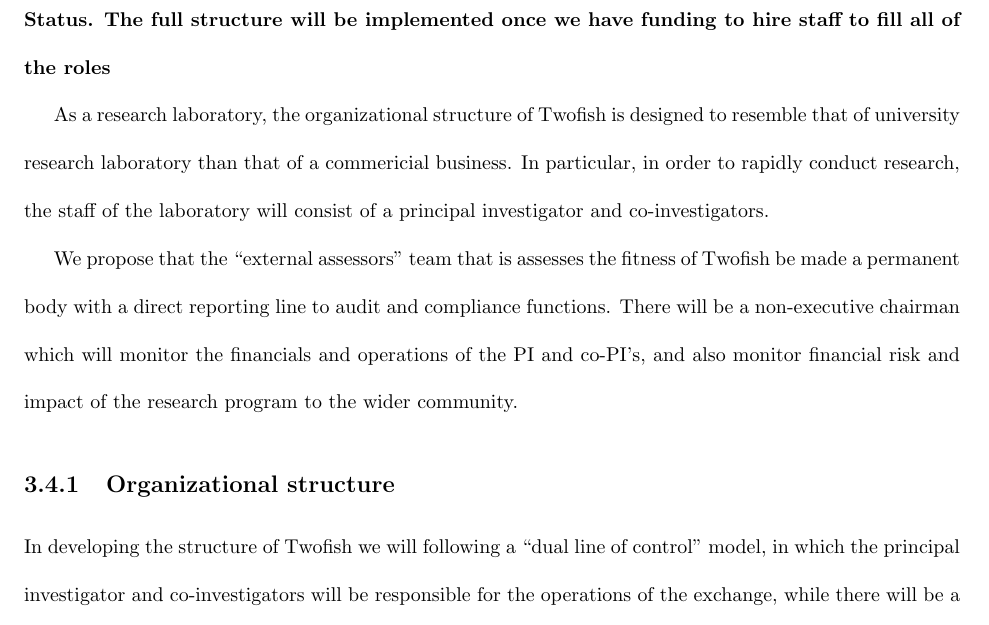
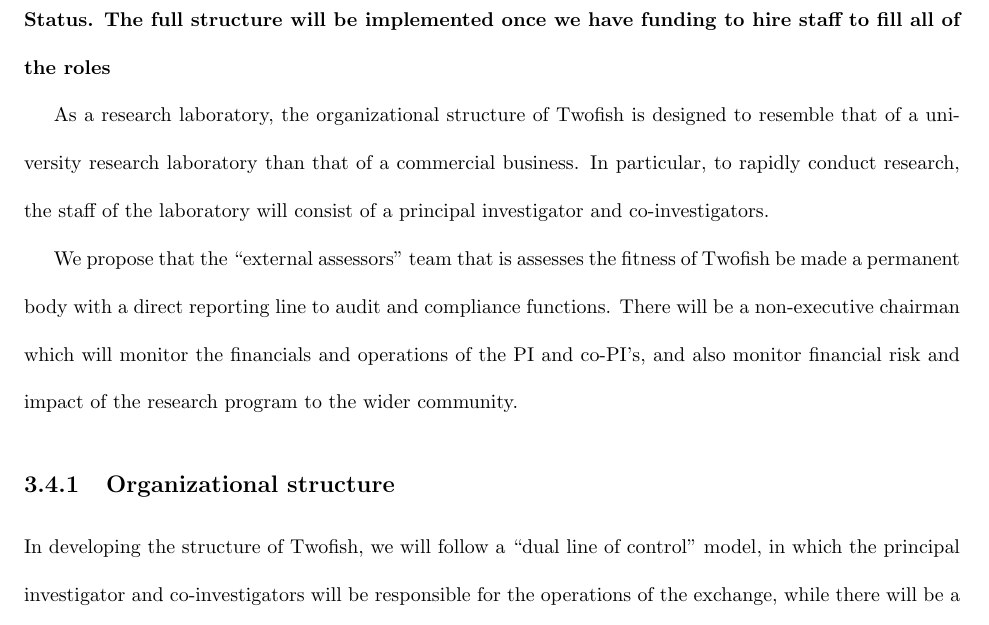
Before and after one commit to joequant/bitquant-vasp, a LaTeX document (standards/operations_policy_twofish.tex, which reads standards/02a_governance_twofish.tex): part of page 27 of 83, cut so that both start at the same text. Compiled offline with pdfLaTeX.

Commit message:
grammar check

```diff
--- a/standards/02a_governance_twofish.tex
+++ b/standards/02a_governance_twofish.tex
@@ -4,8 +4,8 @@
   hire staff to fill all of the roles}
 
 As a research laboratory, the organizational structure of Twofish is
-designed to resemble that of university research laboratory than that
-of a commericial business.  In particular, in order to rapidly conduct
+designed to resemble that of a university research laboratory than that
+of a commercial business.  In particular, to rapidly conduct
 research, the staff of the laboratory will consist of a principal
 investigator and co-investigators.
 
@@ -17,7 +17,7 @@
 research program to the wider community.
 
 \subsection{Organizational structure}
-In developing the structure of Twofish we will following a ``dual line
+In developing the structure of Twofish, we will follow a ``dual line
 of control'' model, in which the principal investigator and
 co-investigators will be responsible for the operations of the
 exchange, while there will be a separate line of control which will
```
